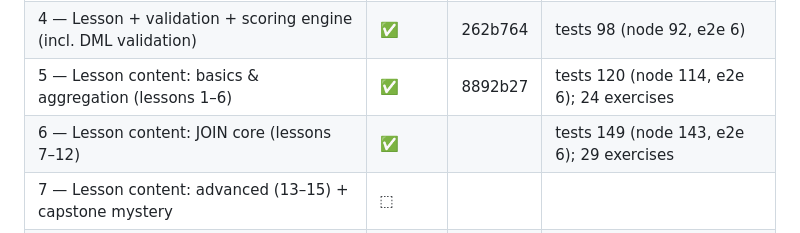
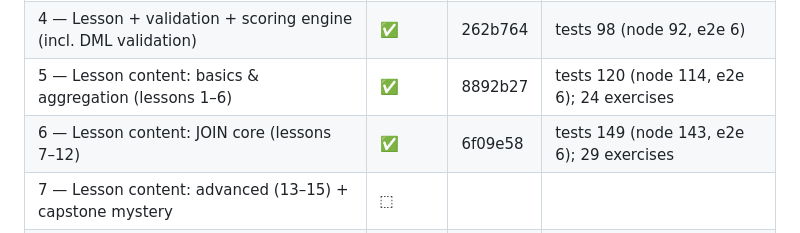
Before and after one commit to zeveck/learnsql, a Markdown page: docs/plans/SQL.md, the part around the change. GitHub-like rendering.

Commit message:
docs(plans): mark Phase 6 complete (JOIN-core lessons 7-12)
Co-Authored-By: Claude Opus 4.8 (1M context) <noreply@anthropic.com>

```diff
--- a/docs/plans/SQL.md
+++ b/docs/plans/SQL.md
@@ -68,7 +68,7 @@ secrets.** (Plan docs live under `docs/plans/` and are unrelated to the app.)
 | 3 — Query workbench UI (editor, results, schema panel, explore) | ✅ | f79d75e | tests 45/45 (node 40, e2e 5) |
 | 4 — Lesson + validation + scoring engine (incl. DML validation) | ✅ | 262b764 | tests 98 (node 92, e2e 6) |
 | 5 — Lesson content: basics & aggregation (lessons 1–6) | ✅ | 8892b27 | tests 120 (node 114, e2e 6); 24 exercises |
-| 6 — Lesson content: JOIN core (lessons 7–12) | ✅ | | tests 149 (node 143, e2e 6); 29 exercises |
+| 6 — Lesson content: JOIN core (lessons 7–12) | ✅ | 6f09e58 | tests 149 (node 143, e2e 6); 29 exercises |
 | 7 — Lesson content: advanced (13–15) + capstone mystery | ⬚ | | |
 | 8 — Polish: profile, mobile, a11y, cross-browser, final QA | ⬚ | | |
 
```
